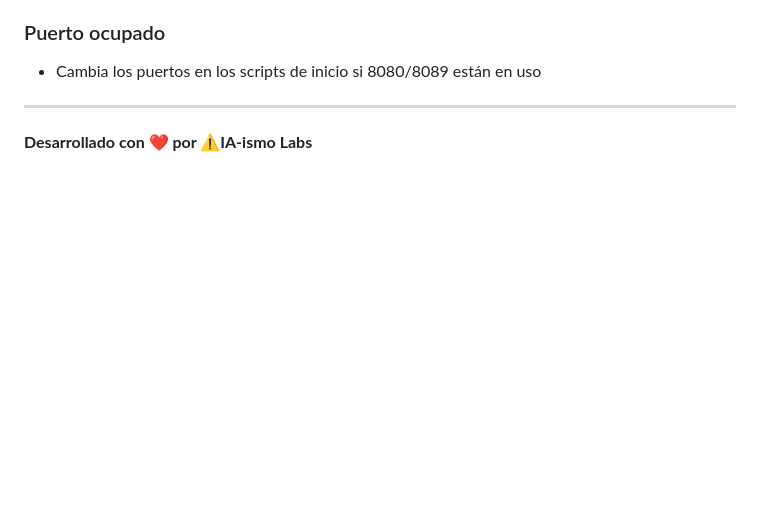
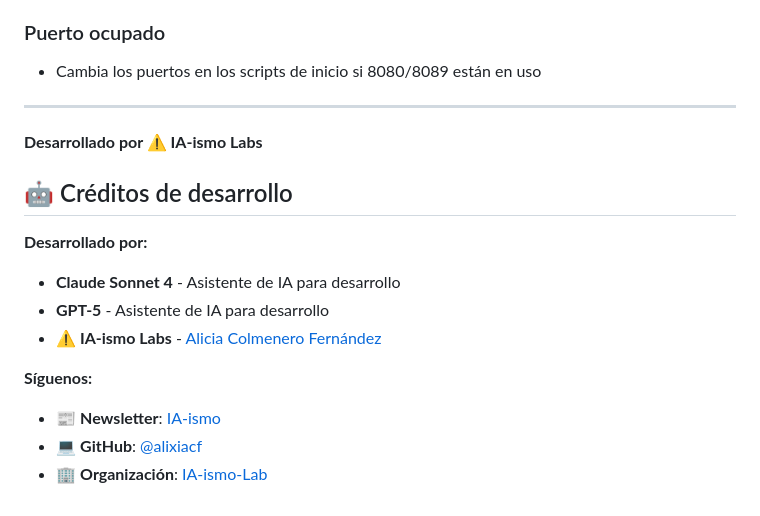
Before and after one commit to IA-ismo-Lab/fire-viewer, a Markdown page: README.md, the part around the change. Drawn GitHub-style; blank space fills up the shorter version.

Commit message:
Añadir créditos completos de desarrollo con IAs y enlaces

```diff
--- a/README.md
+++ b/README.md
@@ -239,4 +239,16 @@ MIT License - ver [LICENSE](LICENSE) para detalles.
 
 ---
 
-**Desarrollado con ❤️ por ⚠️IA-ismo Labs**
+**Desarrollado por ⚠️ IA-ismo Labs**
+
+## 🤖 Créditos de desarrollo
+
+**Desarrollado por:**
+- **Claude Sonnet 4** - Asistente de IA para desarrollo
+- **GPT-5** - Asistente de IA para desarrollo
+- **⚠️ IA-ismo Labs** - [Alicia Colmenero Fernández](https://github.com/alixiacf)
+
+**Síguenos:**
+- 📰 **Newsletter**: [IA-ismo](https://www.linkedin.com/newsletters/ia-ismo-7013065703138177024/)
+- 💻 **GitHub**: [@alixiacf](https://github.com/alixiacf)
+- 🏢 **Organización**: [IA-ismo-Lab](https://github.com/IA-ismo-Lab)
```
